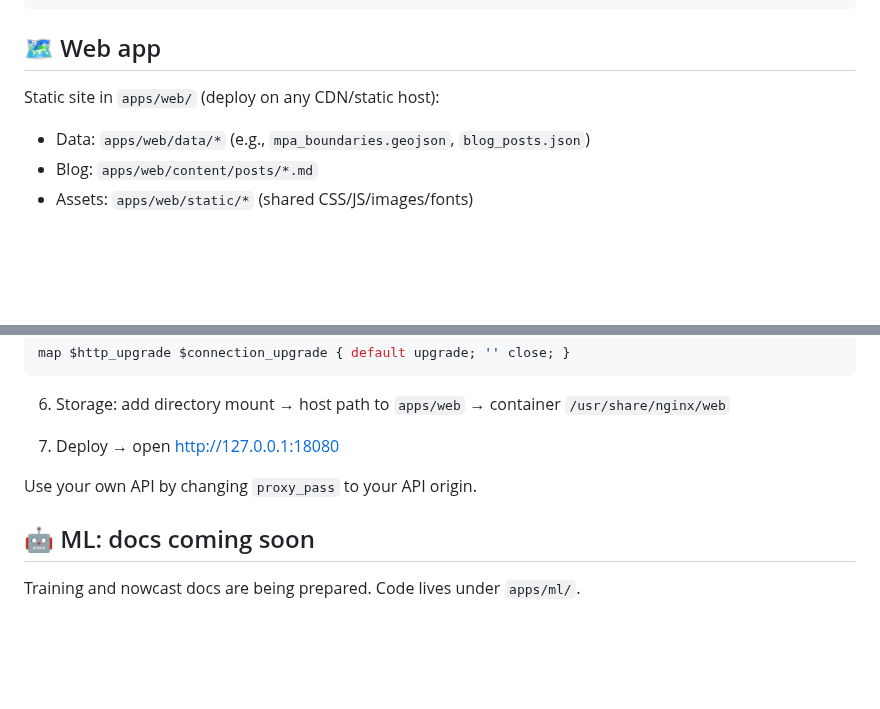
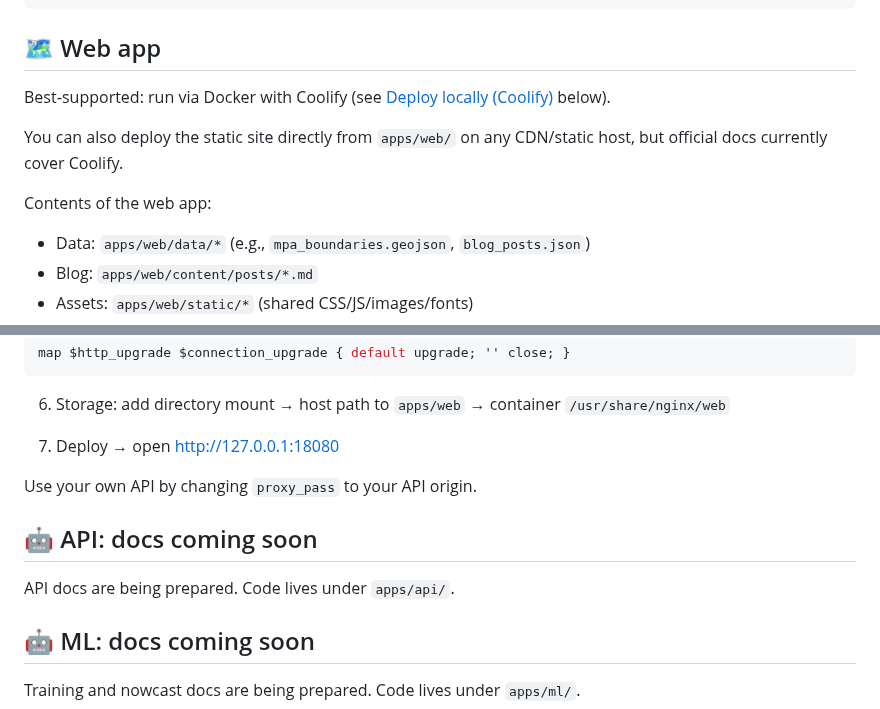
Before and after one commit to JoshuaVlantis/Wave-Finder, a Markdown page: README.md, 2 parts joined by grey strips. Rendered like a GitHub page; folded sections open; blank space fills up the shorter version.

Commit message:
docs(readme): highlight Docker/Coolify as best-supported path under Web app section

```diff
--- a/README.md
+++ b/README.md
@@ -52,7 +52,11 @@ LICENSES.md, NOTICE, LICENSE
 
 ## 🗺️ Web app
 
-Static site in `apps/web/` (deploy on any CDN/static host):
+Best‑supported: run via Docker with Coolify (see [Deploy locally (Coolify)](#-deploy-locally-coolify) below).
+
+You can also deploy the static site directly from `apps/web/` on any CDN/static host, but official docs currently cover Coolify.
+
+Contents of the web app:
 - Data: `apps/web/data/*` (e.g., `mpa_boundaries.geojson`, `blog_posts.json`)
 - Blog: `apps/web/content/posts/*.md`
 - Assets: `apps/web/static/*` (shared CSS/JS/images/fonts)
@@ -136,6 +140,10 @@ Use your own API by changing `proxy_pass` to your API origin.
 
 </details>
 
+## 🤖 API: docs coming soon
+
+API docs are being prepared. Code lives under `apps/api/`.
+
 ## 🤖 ML: docs coming soon
 
 Training and nowcast docs are being prepared. Code lives under `apps/ml/`.
```
